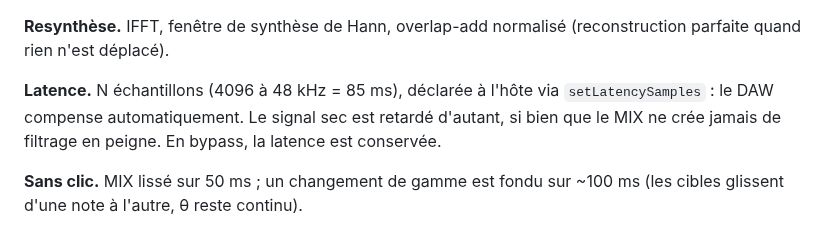
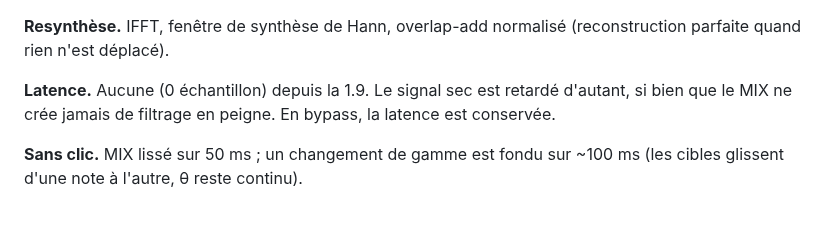
Before and after one commit to THEAUDITORIUM/fr-a-me, a Markdown page: README.md, the part around one of its changes. GitHub-like rendering.

```diff
--- a/README.md
+++ b/README.md
@@ -247,8 +256,7 @@ transparent sous −1 dBFS qui plafonne la sortie à 0 dBFS, appels de l'hôte a
 **Resynthèse.** IFFT, fenêtre de synthèse de Hann, overlap-add normalisé
 (reconstruction parfaite quand rien n'est déplacé).
 
-**Latence.** N échantillons (4096 à 48 kHz = 85 ms), déclarée à l'hôte via
-`setLatencySamples` : le DAW compense automatiquement. Le signal sec est retardé
+**Latence.** Aucune (0 échantillon) depuis la 1.9. Le signal sec est retardé
 d'autant, si bien que le MIX ne crée jamais de filtrage en peigne. En bypass, la
 latence est conservée.
 
```
Also changed, not shown: other parts of README.md (+29 -20 lines), docs/interface.png, 13 other files.
